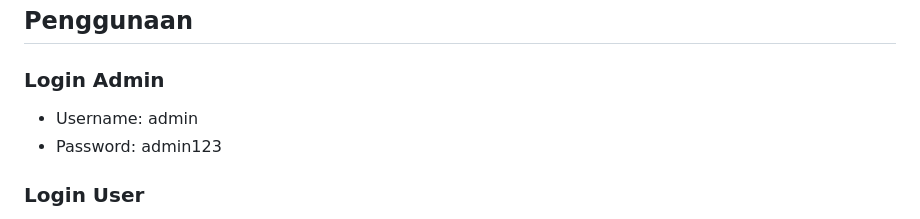
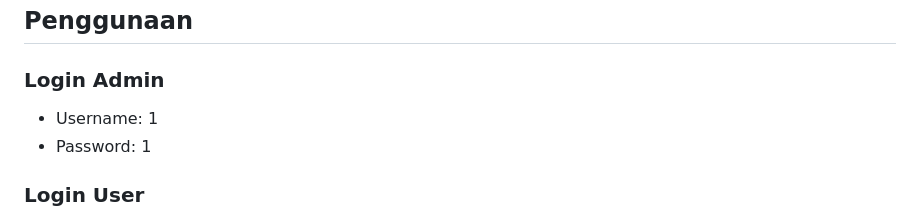
Before and after one commit to ZiolesXy/Bioskop, a Markdown page: README.md, the part around the change. Rendered like a GitHub page.

```diff
--- a/README.md
+++ b/README.md
@@ -82,8 +82,8 @@ Database terdiri dari tabel-tabel berikut:
 ## Penggunaan
 
 ### Login Admin
-- Username: admin
-- Password: admin123
+- Username: 1
+- Password: 1
 
 ### Login User
 - Daftar akun baru melalui halaman register
```
